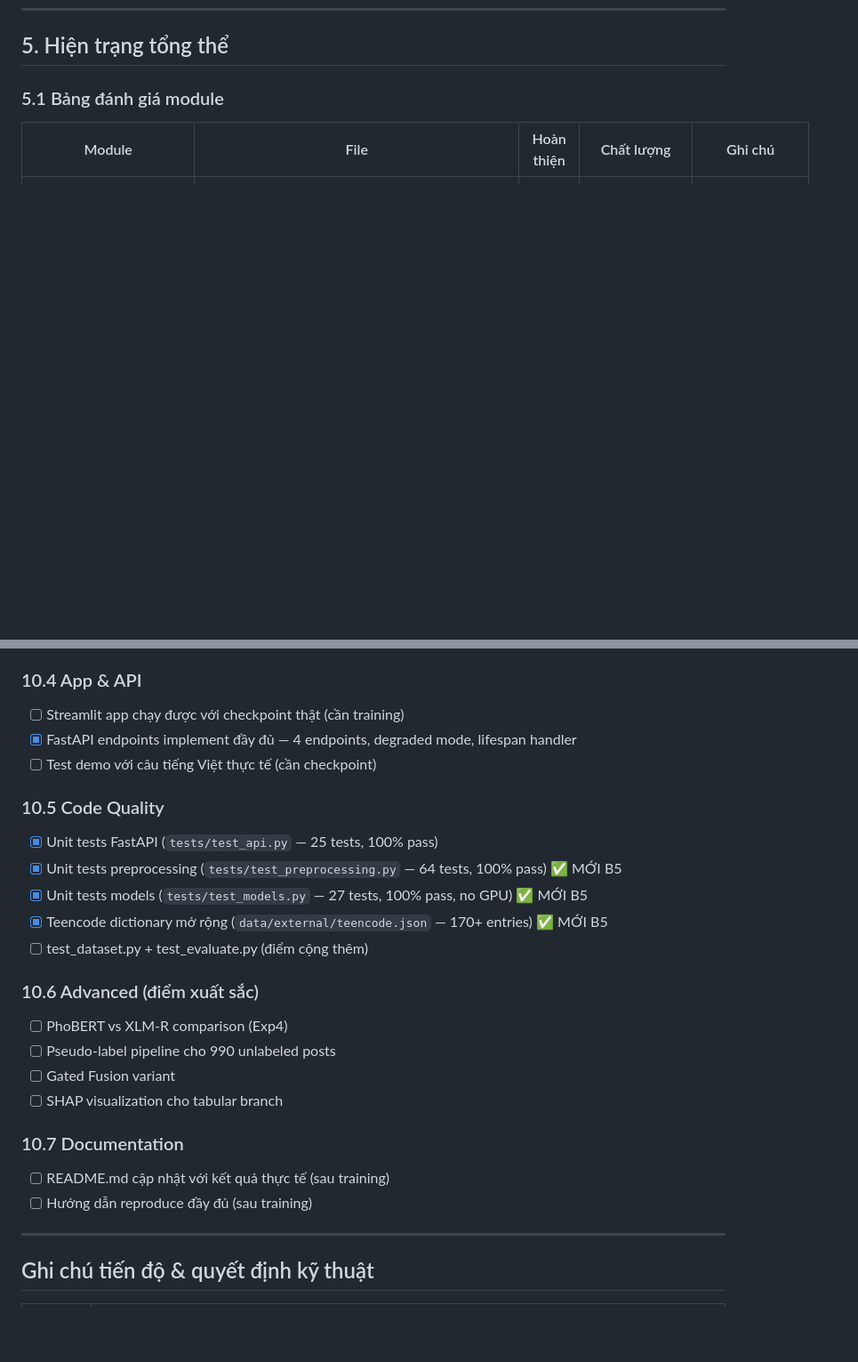
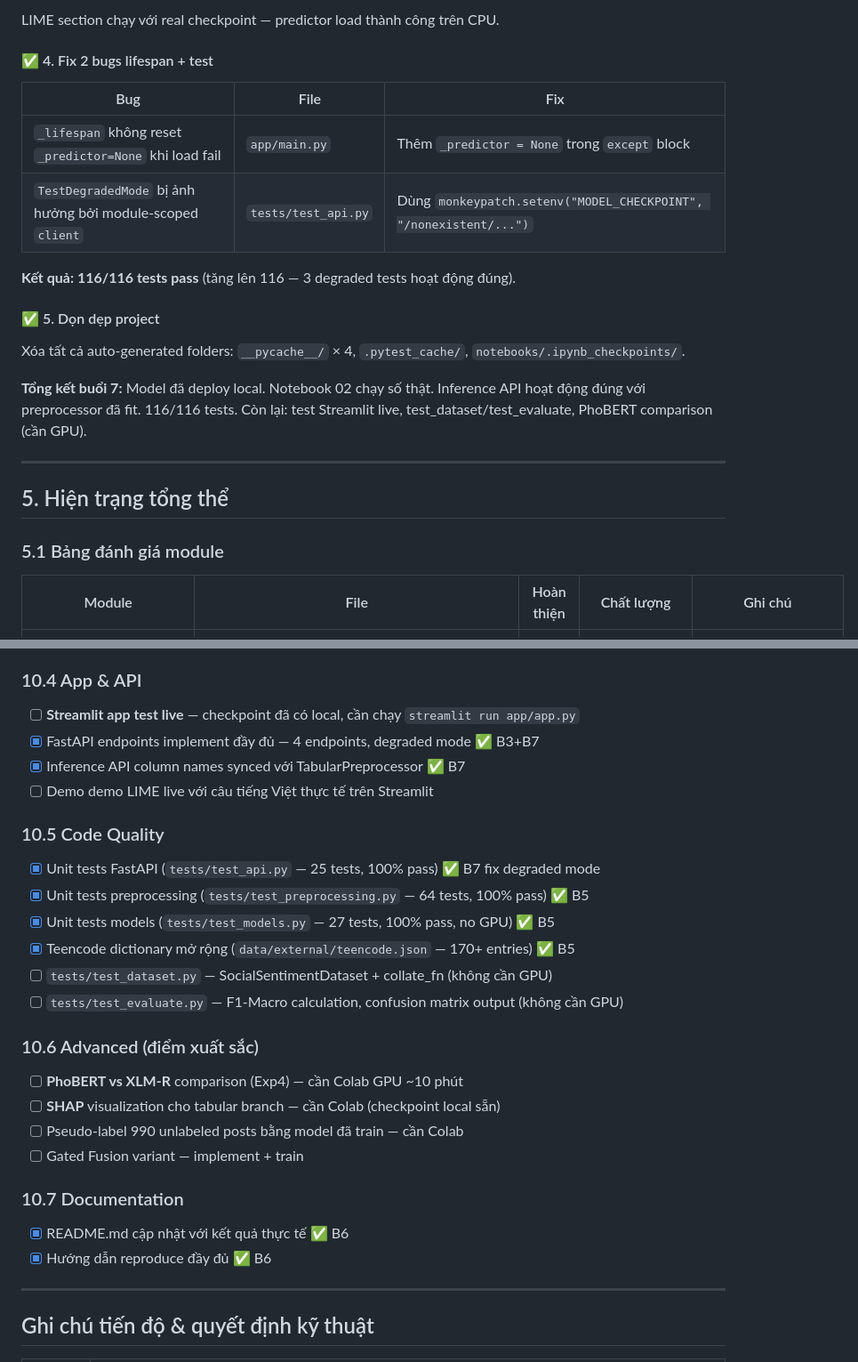
Before and after one commit to nhiney/deep-social-sentiment-analysis, a Markdown page: PROJECT_ANALYSIS.md, 2 parts joined by grey strips. Shown at 89% size. Rendered like a GitHub page; blank space fills up the shorter version.

```diff
--- a/PROJECT_ANALYSIS.md
+++ b/PROJECT_ANALYSIS.md
@@ -584,3 +624,22 @@ Per-class F1: joy=0.7893 | sadness=0.7431 | surprise=0.8243 | fear=0.7205 | neut
+LIME section chạy với real checkpoint — predictor load thành công trên CPU.
+
+#### ✅ 4. Fix 2 bugs lifespan + test
+
+| Bug | File | Fix |
+|---|---|---|
+| `_lifespan` không reset `_predictor=None` khi load fail | `app/main.py` | Thêm `_predictor = None` trong `except` block |
+| `TestDegradedMode` bị ảnh hưởng bởi module-scoped `client` | `tests/test_api.py` | Dùng `monkeypatch.setenv("MODEL_CHECKPOINT", "/nonexistent/...")` |
+
+**Kết quả: 116/116 tests pass** (tăng lên 116 — 3 degraded tests hoạt động đúng).
+
+#### ✅ 5. Dọn dẹp project
+
+Xóa tất cả auto-generated folders: `__pycache__/` × 4, `.pytest_cache/`, `notebooks/.ipynb_checkpoints/`.
+
+**Tổng kết buổi 7:** Model đã deploy local. Notebook 02 chạy số thật. Inference API hoạt động đúng với preprocessor đã fit. 116/116 tests. Còn lại: test Streamlit live, test_dataset/test_evaluate, PhoBERT comparison (cần GPU).
+
+---
+
 ## 5. Hiện trạng tổng thể
 
 ### 5.1 Bảng đánh giá module
@@ -884,25 +951,27 @@ Imbalance ratio joy/disgust = 3.1× → cần class weights (đã implement tron
 
 ### 10.4 App & API
-- [ ] Streamlit app chạy được với checkpoint thật (cần training)
-- [x] FastAPI endpoints implement đầy đủ — 4 endpoints, degraded mode, lifespan handler
-- [ ] Test demo với câu tiếng Việt thực tế (cần checkpoint)
+- [ ] **Streamlit app test live** — checkpoint đã có local, cần chạy `streamlit run app/app.py`
+- [x] FastAPI endpoints implement đầy đủ — 4 endpoints, degraded mode ✅ B3+B7
+- [x] Inference API column names synced với TabularPreprocessor ✅ B7
+- [ ] Demo demo LIME live với câu tiếng Việt thực tế trên Streamlit
 
 ### 10.5 Code Quality
-- [x] Unit tests FastAPI (`tests/test_api.py` — 25 tests, 100% pass)
-- [x] Unit tests preprocessing (`tests/test_preprocessing.py` — 64 tests, 100% pass) ✅ MỚI B5
-- [x] Unit tests models (`tests/test_models.py` — 27 tests, 100% pass, no GPU) ✅ MỚI B5
-- [x] Teencode dictionary mở rộng (`data/external/teencode.json` — 170+ entries) ✅ MỚI B5
-- [ ] test_dataset.py + test_evaluate.py (điểm cộng thêm)
+- [x] Unit tests FastAPI (`tests/test_api.py` — 25 tests, 100% pass) ✅ B7 fix degraded mode
+- [x] Unit tests preprocessing (`tests/test_preprocessing.py` — 64 tests, 100% pass) ✅ B5
+- [x] Unit tests models (`tests/test_models.py` — 27 tests, 100% pass, no GPU) ✅ B5
+- [x] Teencode dictionary mở rộng (`data/external/teencode.json` — 170+ entries) ✅ B5
+- [ ] `tests/test_dataset.py` — SocialSentimentDataset + collate_fn (không cần GPU)
+- [ ] `tests/test_evaluate.py` — F1-Macro calculation, confusion matrix output (không cần GPU)
 
 ### 10.6 Advanced (điểm xuất sắc)
-- [ ] PhoBERT vs XLM-R comparison (Exp4)
-- [ ] Pseudo-label pipeline cho 990 unlabeled posts
-- [ ] Gated Fusion variant
-- [ ] SHAP visualization cho tabular branch
+- [ ] **PhoBERT vs XLM-R** comparison (Exp4) — cần Colab GPU ~10 phút
+- [ ] **SHAP** visualization cho tabular branch — cần Colab (checkpoint local sẵn)
+- [ ] Pseudo-label 990 unlabeled posts bằng model đã train — cần Colab
+- [ ] Gated Fusion variant — implement + train
 
 ### 10.7 Documentation
-- [ ] README.md cập nhật với kết quả thực tế (sau training)
-- [ ] Hướng dẫn reproduce đầy đủ (sau training)
+- [x] README.md cập nhật với kết quả thực tế ✅ B6
+- [x] Hướng dẫn reproduce đầy đủ ✅ B6
 
 ---
 
```
Also changed, not shown: other parts of PROJECT_ANALYSIS.md (+87 -39 lines).
